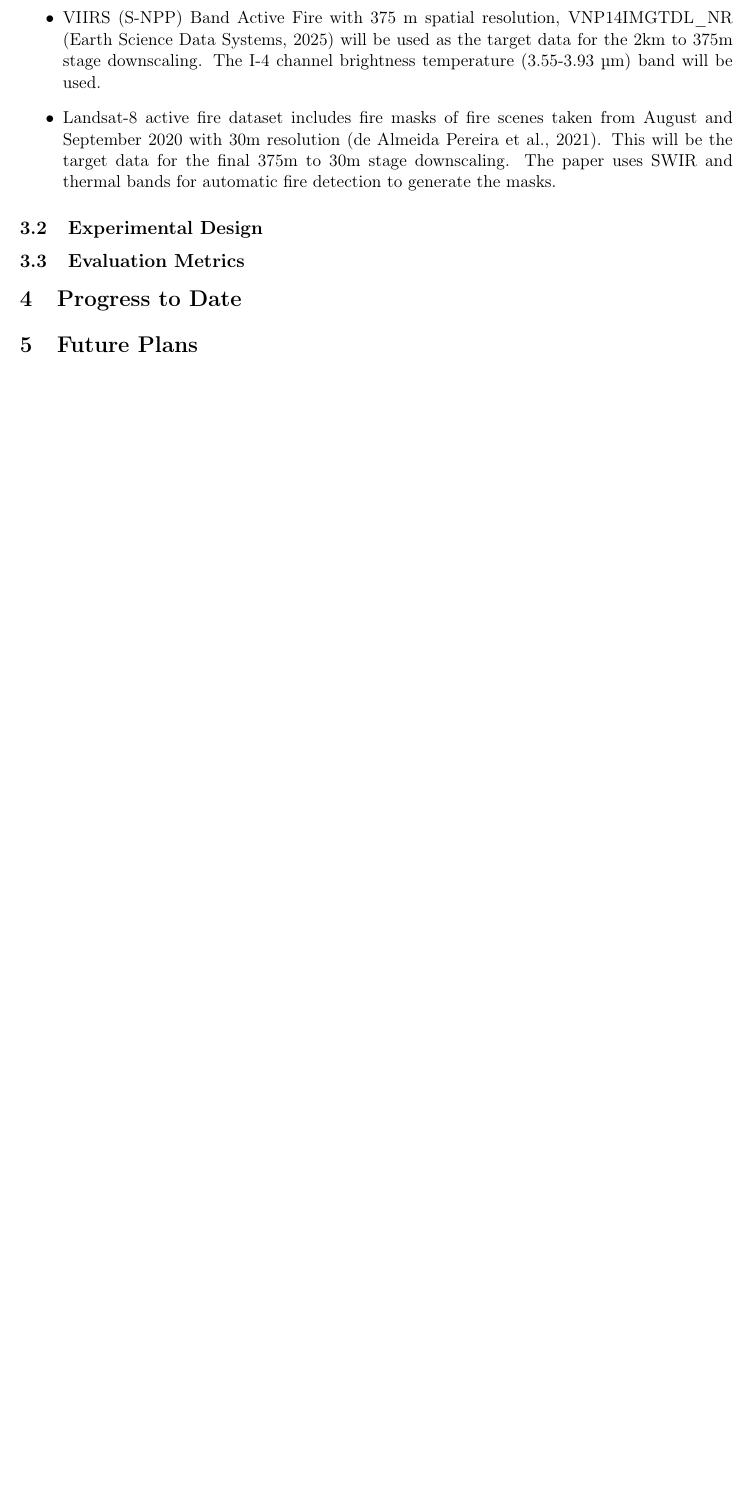
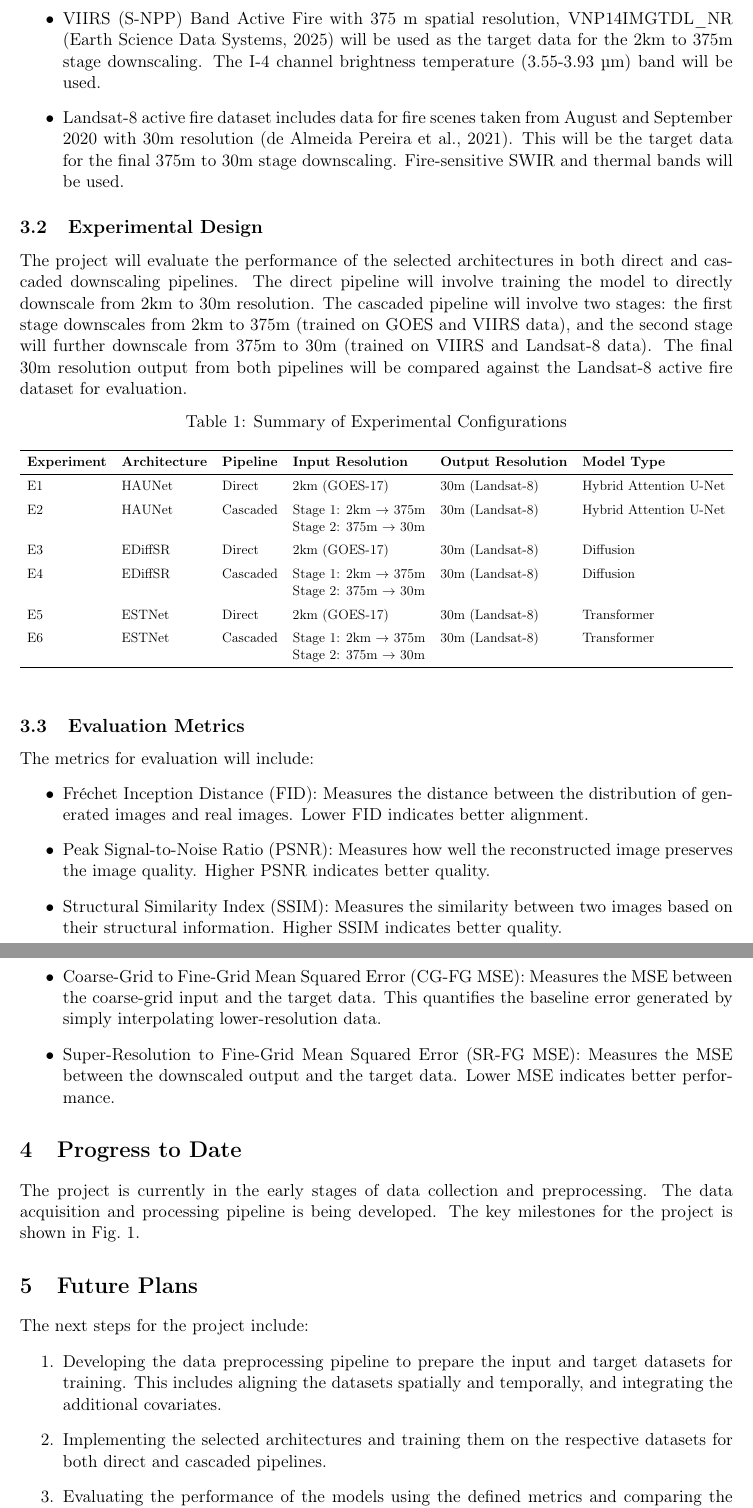
Before and after one commit to ada-th25/irp-th25-azure, a LaTeX paper (deliverables/th25-project-plan.tex): part of page 5 of 6 before the commit and two parts of pages 5 and 6 of 8 after it, the two joined at a grey line, cut so that both start at the same text, the shorter picture padded with empty space. Compiled offline with pdfLaTeX.

Commit message:
DOCS: Completed draft project plan

```diff
--- a/deliverables/th25-project-plan.tex
+++ b/deliverables/th25-project-plan.tex
@@ -1,7 +1,9 @@
 \documentclass[a4paper, 11pt]{article}
 
 % Packages
+\usepackage{booktabs}
 \usepackage{graphicx}
+\usepackage{array}
 \usepackage{amsmath}
 \usepackage{authblk}
 \usepackage{appendix}
@@ -134,13 +136,60 @@ The tentative input data are:
 The target data are:
 \begin{itemize}
     \item  VIIRS (S-NPP) Band Active Fire with 375 m spatial resolution, VNP14IMGTDL\_NR (\cite{earthsciencedatasystemsVIIRSSNPPBand2025}) will be used as the target data for the 2km to 375m stage downscaling. The I-4 channel brightness temperature (3.55-3.93 µm) band will be used.
-    \item Landsat-8 active fire dataset includes fire masks of fire scenes taken from August and September 2020 with 30m resolution (\cite{dealmeidapereiraActiveFireDetection2021}). This will be the target data for the final 375m to 30m stage downscaling. The paper uses SWIR and thermal bands for automatic fire detection to generate the masks.
+    \item Landsat-8 active fire dataset includes data for fire scenes taken from August and September 2020 with 30m resolution (\cite{dealmeidapereiraActiveFireDetection2021}). This will be the target data for the final 375m to 30m stage downscaling. Fire-sensitive SWIR and thermal bands will be used.
 \end{itemize}
 
 \subsection{Experimental Design}
+The project will evaluate the performance of the selected architectures in both direct and cascaded downscaling pipelines. The direct pipeline will involve training the model to directly downscale from 2km to 30m resolution. The cascaded pipeline will involve two stages: the first stage downscales from 2km to 375m (trained on GOES and VIIRS data), and the second stage will further downscale from 375m to 30m (trained on VIIRS and Landsat-8 data). The final 30m resolution output from both pipelines will be compared against the Landsat-8 active fire dataset for evaluation.
+
+\begin{table}[h]
+\centering
+\caption{Summary of Experimental Configurations}
+\label{tab:experiments}
+\resizebox{\textwidth}{!}{%
+\begin{tabular}{llllll}
+\toprule
+\textbf{Experiment} & \textbf{Architecture} & \textbf{Pipeline} & \textbf{Input Resolution} & \textbf{Output Resolution} & \textbf{Model Type} \\
+\midrule
+E1 & HAUNet & Direct & 2km (GOES-17) & 30m (Landsat-8) & Hybrid Attention U-Net \\
+\addlinespace
+E2 & HAUNet & Cascaded &
+    \begin{tabular}[t]{@{}l@{}}Stage 1: 2km $\rightarrow$ 375m\\Stage 2: 375m $\rightarrow$ 30m\end{tabular} &
+    30m (Landsat-8) & Hybrid Attention U-Net \\
+\addlinespace
+E3 & EDiffSR & Direct & 2km (GOES-17) & 30m (Landsat-8) & Diffusion \\
+\addlinespace
+E4 & EDiffSR & Cascaded &
+    \begin{tabular}[t]{@{}l@{}}Stage 1: 2km $\rightarrow$ 375m\\Stage 2: 375m $\rightarrow$ 30m\end{tabular} &
+    30m (Landsat-8) & Diffusion \\
+\addlinespace
+E5 & ESTNet & Direct & 2km (GOES-17) & 30m (Landsat-8) & Transformer \\
+\addlinespace
+E6 & ESTNet & Cascaded &
+    \begin{tabular}[t]{@{}l@{}}Stage 1: 2km $\rightarrow$ 375m\\Stage 2: 375m $\rightarrow$ 30m\end{tabular} &
+    30m (Landsat-8) & Transformer \\
+\bottomrule
+\end{tabular}%
+}
+\end{table}
 
 \subsection{Evaluation Metrics}
+The metrics for evaluation will include:
+\begin{itemize}
+    \item Fréchet Inception Distance (FID): Measures the distance between the distribution of generated images and real images. Lower FID indicates better alignment.
+    \item Peak Signal-to-Noise Ratio (PSNR): Measures how well the reconstructed image preserves the image quality. Higher PSNR indicates better quality.
+    \item Structural Similarity Index (SSIM): Measures the similarity between two images based on their structural information. Higher SSIM indicates better quality.
+    \item Coarse-Grid to Fine-Grid Mean Squared Error (CG-FG MSE): Measures the MSE between the coarse-grid input and the target data. This quantifies the baseline error generated by simply interpolating lower-resolution data.
+    \item Super-Resolution to Fine-Grid Mean Squared Error (SR-FG MSE): Measures the MSE between the downscaled output and the target data. Lower MSE indicates better performance.
+\end{itemize}
 
 \section{Progress to Date}
+The project is currently in the early stages of data collection and preprocessing. The data acquisition and processing pipeline is being developed. The key milestones for the project is shown in \cref{fig:gantt_chart}.
 
 \section{Future Plans}
+The next steps for the project include:
+\begin{enumerate}
+    \item Developing the data preprocessing pipeline to prepare the input and target datasets for training. This includes aligning the datasets spatially and temporally, and integrating the additional covariates.
+    \item Implementing the selected architectures and training them on the respective datasets for both direct and cascaded pipelines.
+    \item Evaluating the performance of the models using the defined metrics and comparing the results between direct and cascaded pipelines.
+    \item Conducting a detailed analysis of the results to understand the strengths and limitations of each approach, and identifying potential areas for improvement.
@@ -147,3 +202,5 @@ The target data are:
+    \label{fig:gantt_chart}
+\end{figure}
 
 \printbibliography
 
```
Also changed, not shown: deliverables/figures/project-plan-gnatt-chart.png (added), deliverables/th25-project-plan.pdf, deliverables/th25-project-plan.tex (14 more changed lines), 1 other file.
